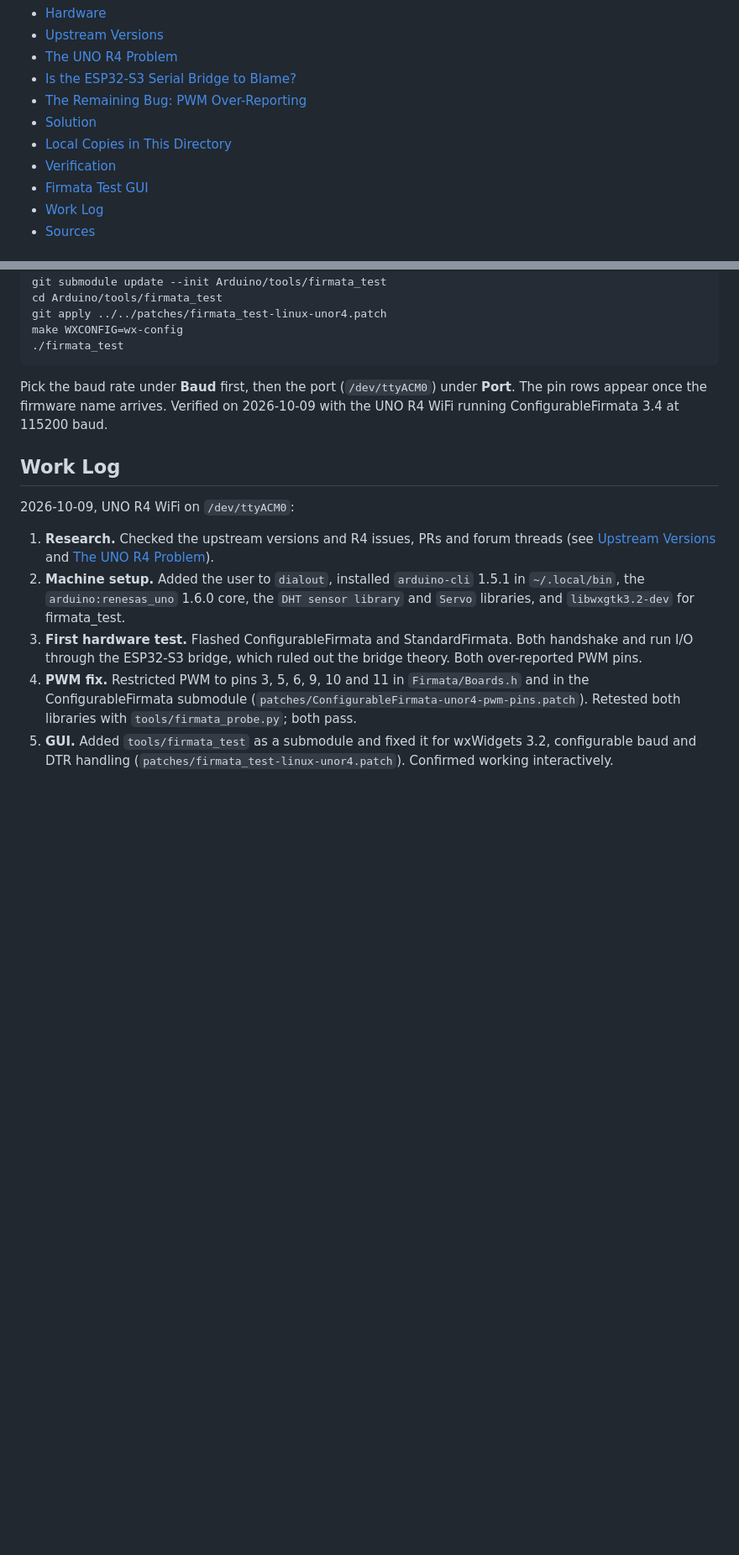
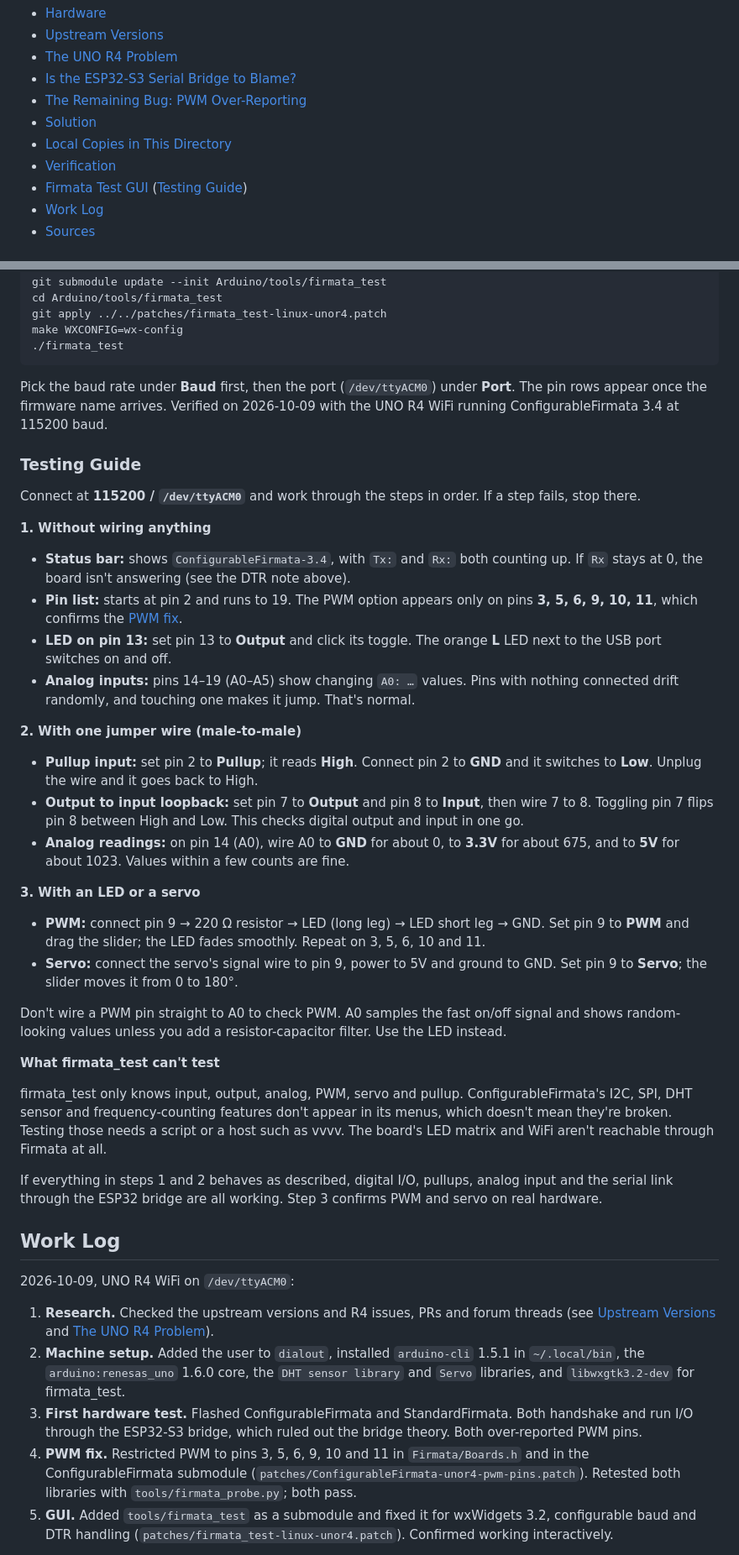
Before and after one commit to kjwenger/Arduino-UNO-R4-WiFi-Firmata, a Markdown page: FIRMATA.md, 2 parts joined by grey strips. Shown at 84% size. Drawn GitHub-style; blank space fills up the shorter version.

Commit message:
docs(arduino): add firmata_test testing guide for the UNO R4 WiFi
Step-by-step checks with no wiring, one jumper wire, and an LED or servo,
plus what firmata_test can't exercise (I2C, SPI, DHT, frequency).

Co-Authored-By: Claude Opus 5.5 <noreply@anthropic.com>

```diff
--- a/FIRMATA.md
+++ b/FIRMATA.md
@@ -13,7 +13,7 @@ and where the copies in this directory stand.
 - [Solution](#solution)
 - [Local Copies in This Directory](#local-copies-in-this-directory)
 - [Verification](#verification)
-- [Firmata Test GUI](#firmata-test-gui)
+- [Firmata Test GUI](#firmata-test-gui) ([Testing Guide](#testing-guide))
 - [Work Log](#work-log)
 - [Sources](#sources)
 
@@ -221,6 +221,58 @@ Pick the baud rate under **Baud** first, then the port (`/dev/ttyACM0`) under
 **Port**. The pin rows appear once the firmware name arrives. Verified on
 2026-10-09 with the UNO R4 WiFi running ConfigurableFirmata 3.4 at 115200 baud.
 
+### Testing Guide
+
+Connect at **115200 / `/dev/ttyACM0`** and work through the steps in order. If
+a step fails, stop there.
+
+**1. Without wiring anything**
+
+- **Status bar:** shows `ConfigurableFirmata-3.4`, with `Tx:` and `Rx:` both
+  counting up. If `Rx` stays at 0, the board isn't answering (see the DTR note
+  above).
+- **Pin list:** starts at pin 2 and runs to 19. The PWM option appears only on
+  pins **3, 5, 6, 9, 10, 11**, which confirms the [PWM fix](#solution).
+- **LED on pin 13:** set pin 13 to **Output** and click its toggle. The orange
+  **L** LED next to the USB port switches on and off.
+- **Analog inputs:** pins 14–19 (A0–A5) show changing `A0: …` values. Pins with
+  nothing connected drift randomly, and touching one makes it jump. That's normal.
+
+**2. With one jumper wire (male-to-male)**
+
+- **Pullup input:** set pin 2 to **Pullup**; it reads **High**. Connect pin 2 to
+  **GND** and it switches to **Low**. Unplug the wire and it goes back to High.
+- **Output to input loopback:** set pin 7 to **Output** and pin 8 to **Input**,
+  then wire 7 to 8. Toggling pin 7 flips pin 8 between High and Low. This checks
+  digital output and input in one go.
+- **Analog readings:** on pin 14 (A0), wire A0 to **GND** for about 0, to
+  **3.3V** for about 675, and to **5V** for about 1023. Values within a few counts
+  are fine.
+
+**3. With an LED or a servo**
+
+- **PWM:** connect pin 9 → 220 Ω resistor → LED (long leg) → LED short leg →
+  GND. Set pin 9 to **PWM** and drag the slider; the LED fades smoothly. Repeat
+  on 3, 5, 6, 10 and 11.
+- **Servo:** connect the servo's signal wire to pin 9, power to 5V and ground to
+  GND. Set pin 9 to **Servo**; the slider moves it from 0 to 180°.
+
+Don't wire a PWM pin straight to A0 to check PWM. A0 samples the fast on/off
+signal and shows random-looking values unless you add a resistor-capacitor
+filter. Use the LED instead.
+
+**What firmata_test can't test**
+
+firmata_test only knows input, output, analog, PWM, servo and pullup.
+ConfigurableFirmata's I2C, SPI, DHT sensor and frequency-counting features don't
+appear in its menus, which doesn't mean they're broken. Testing those needs a
+script or a host such as vvvv. The board's LED matrix and WiFi aren't reachable
+through Firmata at all.
+
+If everything in steps 1 and 2 behaves as described, digital I/O, pullups,
+analog input and the serial link through the ESP32 bridge are all working.
+Step 3 confirms PWM and servo on real hardware.
+
 ## Work Log
 
 2026-10-09, UNO R4 WiFi on `/dev/ttyACM0`:
```
